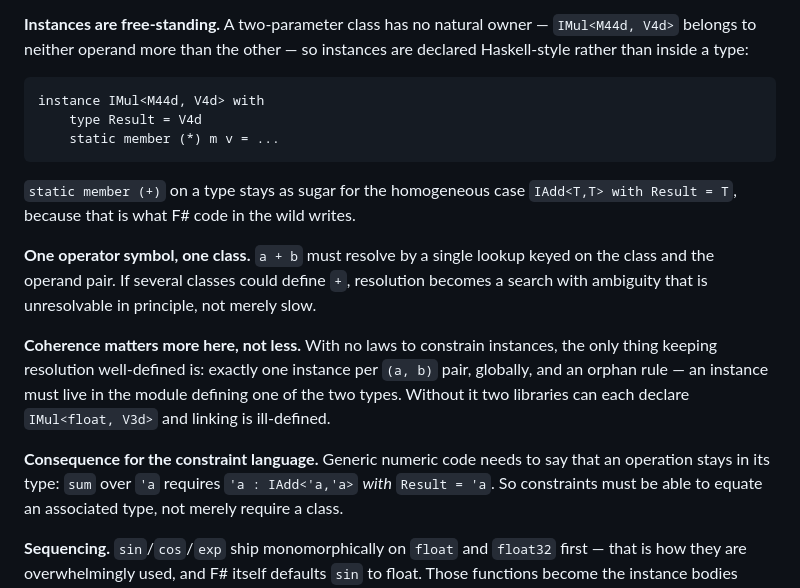
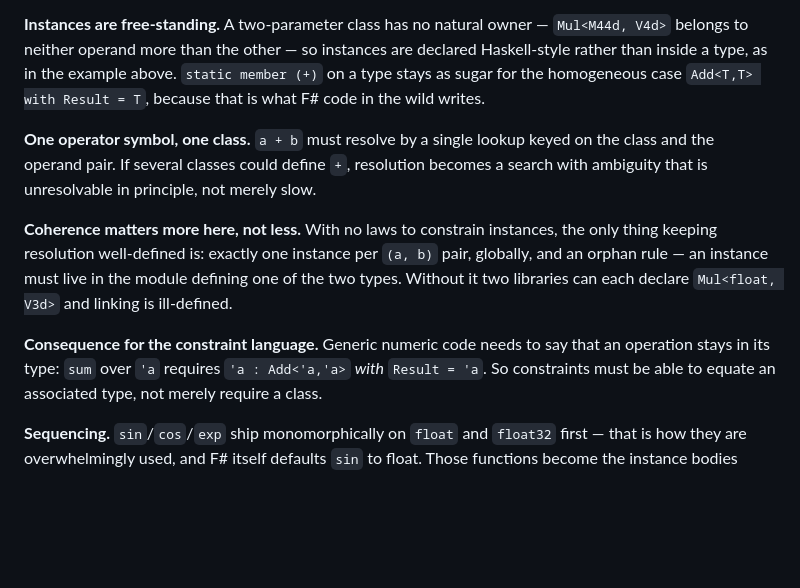
Before and after one commit to krauthaufen/fpp, a Markdown page: DESIGN.md, the part around one of its changes. Drawn GitHub-style; blank space fills up the shorter version.

````diff
--- a/DESIGN.md
+++ b/DESIGN.md
@@ -290,17 +320,10 @@ closed classes do the abstracting. (nalgebra's `T: RealField` is the same
 split.)
 
 **Instances are free-standing.** A two-parameter class has no natural
-owner — `IMul<M44d, V4d>` belongs to neither operand more than the other —
-so instances are declared Haskell-style rather than inside a type:
-
-```
-instance IMul<M44d, V4d> with
-    type Result = V4d
-    static member (*) m v = ...
-```
-
-`static member (+)` on a type stays as sugar for the homogeneous case
-`IAdd<T,T> with Result = T`, because that is what F# code in the wild
+owner — `Mul<M44d, V4d>` belongs to neither operand more than the other —
+so instances are declared Haskell-style rather than inside a type, as in
+the example above. `static member (+)` on a type stays as sugar for the homogeneous case
+`Add<T,T> with Result = T`, because that is what F# code in the wild
 writes.
 
 **One operator symbol, one class.** `a + b` must resolve by a single
@@ -312,11 +335,11 @@ unresolvable in principle, not merely slow.
 instances, the only thing keeping resolution well-defined is: exactly one
 instance per `(a, b)` pair, globally, and an orphan rule — an instance must
 live in the module defining one of the two types. Without it two libraries
-can each declare `IMul<float, V3d>` and linking is ill-defined.
+can each declare `Mul<float, V3d>` and linking is ill-defined.
 
 **Consequence for the constraint language.** Generic numeric code needs to
 say that an operation stays in its type: `sum` over `'a` requires
-`'a : IAdd<'a,'a>` *with* `Result = 'a`. So constraints must be able to
+`'a : Add<'a,'a>` *with* `Result = 'a`. So constraints must be able to
 equate an associated type, not merely require a class.
 
 **Sequencing.** `sin`/`cos`/`exp` ship monomorphically on `float` and
````
Also changed, not shown: other parts of DESIGN.md (+51 -21 lines), PLAN.md (+8 -1 lines).
